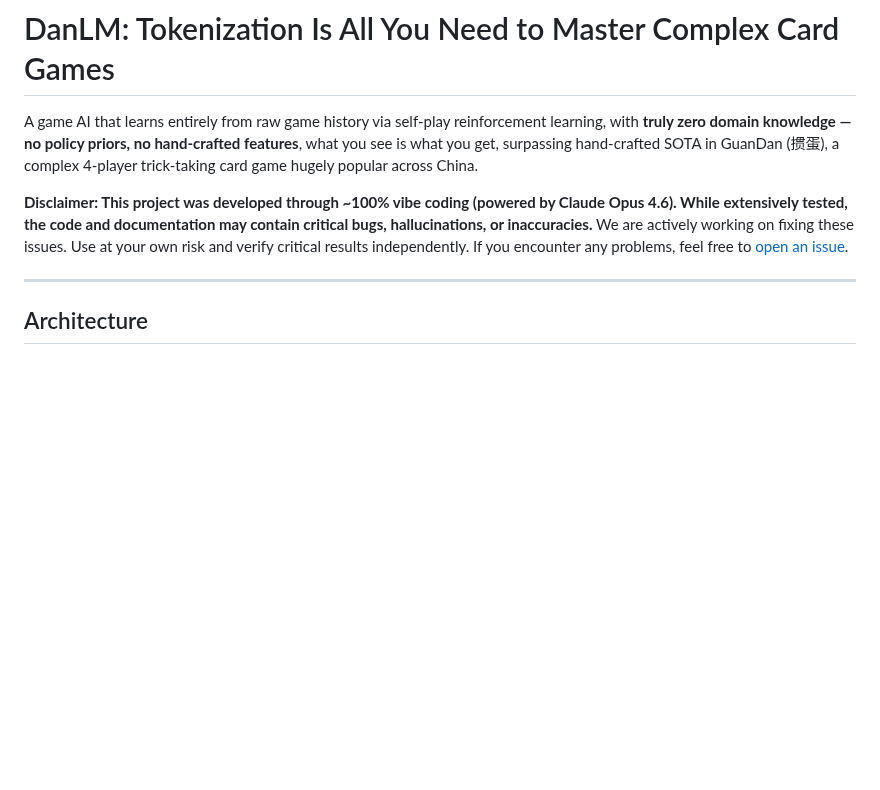
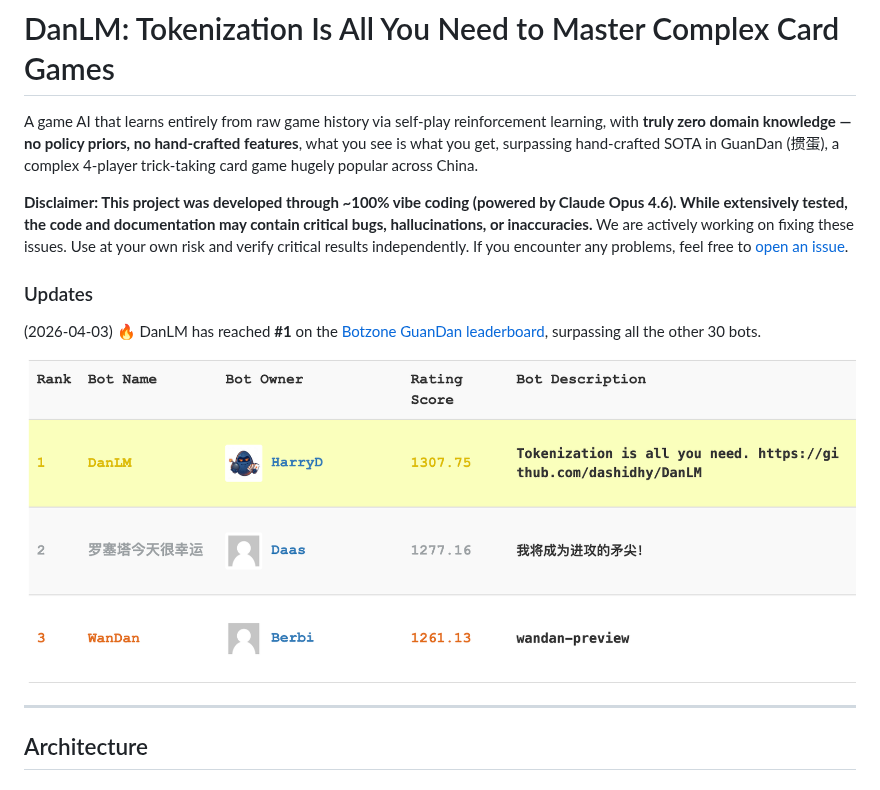
Before and after one commit to dashidhy/DanLM, a Markdown page: README.md, the part around the change. GitHub-like rendering; pictures changed too: docs/imgs/botzone_guandan_ranking.png (added); blank space fills up the shorter version.

Commit message:
DanLM reaches #1 on Botzone GuanDan leaderboard (Elo 1307.75)
Co-Authored-By: Claude Opus 4.6 (1M context) <noreply@anthropic.com>

```diff
--- a/README.md
+++ b/README.md
@@ -3,6 +3,12 @@
 A game AI that learns entirely from raw game history via self-play reinforcement learning, with **truly zero domain knowledge — no policy priors, no hand-crafted features**, what you see is what you get, surpassing hand-crafted SOTA in GuanDan (掼蛋), a complex 4-player trick-taking card game hugely popular across China.
 
 **Disclaimer: This project was developed through ~100% vibe coding (powered by Claude Opus 4.6). While extensively tested, the code and documentation may contain critical bugs, hallucinations, or inaccuracies.** We are actively working on fixing these issues. Use at your own risk and verify critical results independently. If you encounter any problems, feel free to [open an issue](../../issues).
+
+### Updates
+
+(2026-04-03) 🔥 DanLM has reached **#1** on the [Botzone GuanDan leaderboard](https://en.botzone.org.cn/game/ranklist/65490c16ec1ab1389702dced), surpassing all the other 30 bots.
+
+![Botzone GuanDan Ranking](docs/imgs/botzone_guandan_ranking.png)
 
 ---
 
```
